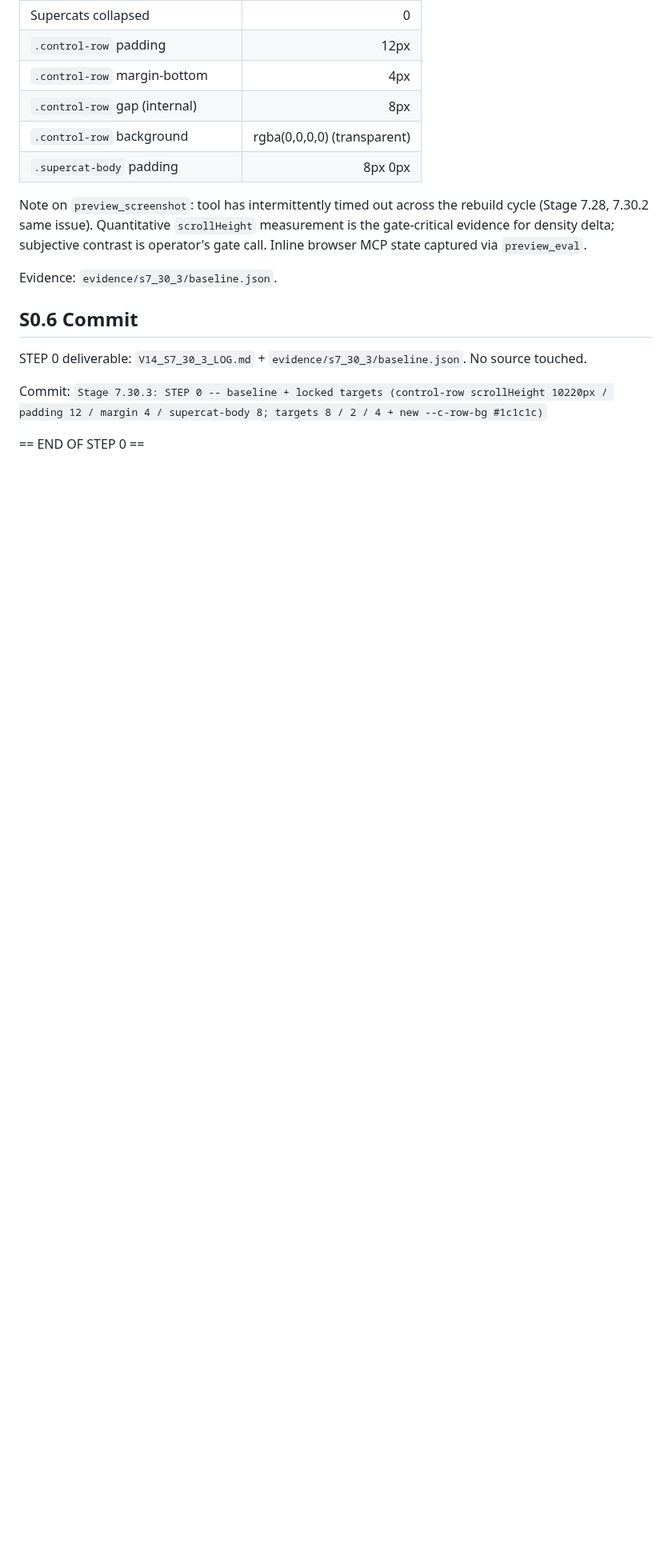
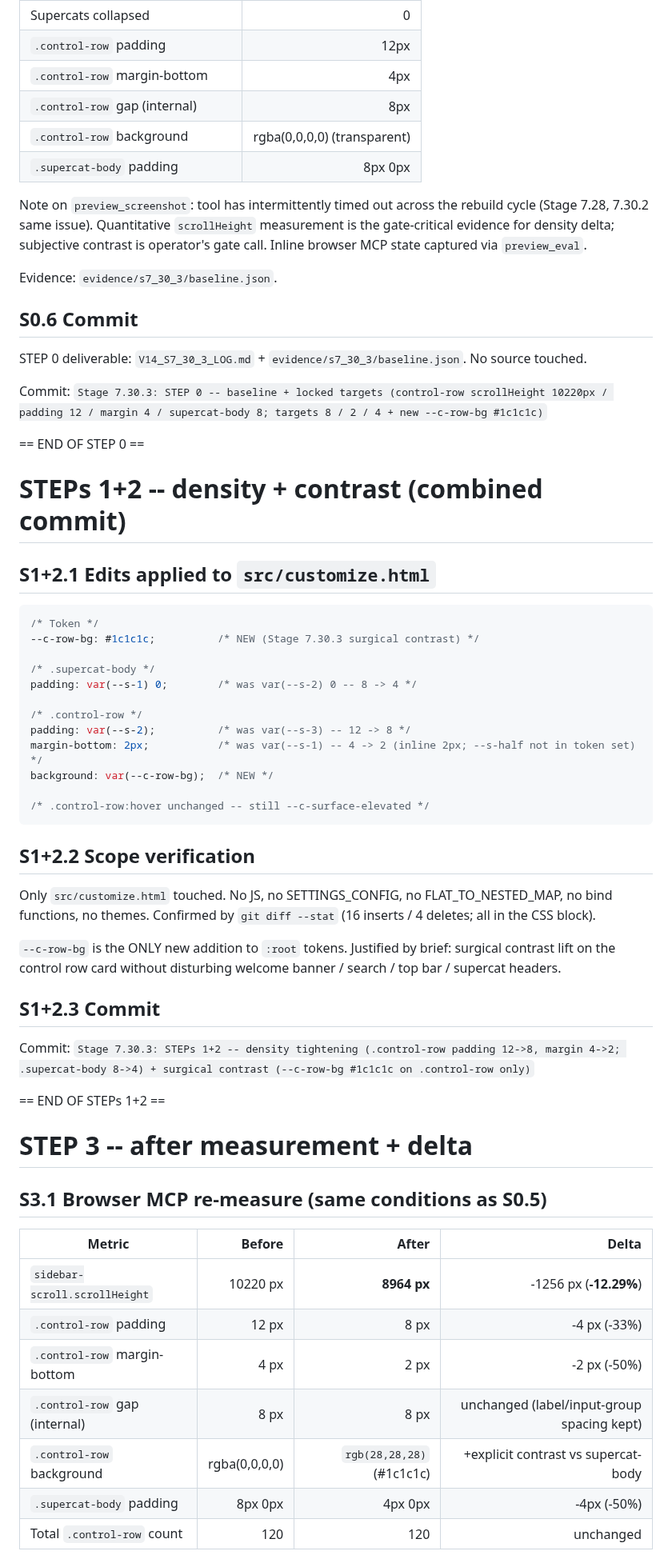
Before and after one commit to MasterShadex/Masters-FM, a Markdown page: V14_S7_30_3_LOG.md, the part around one of its changes. Shown at 80% size. Drawn GitHub-style; blank space fills up the shorter version.

Commit message:
Stage 7.30.3: STEPs 1-5 log entries (density+contrast applied; -12.29% scroll; round-trip PASS; fast-path file copy to install)

````diff
--- a/V14_S7_30_3_LOG.md
+++ b/V14_S7_30_3_LOG.md
@@ -121,3 +121,53 @@ STEP 0 deliverable: `V14_S7_30_3_LOG.md` + `evidence/s7_30_3/baseline.json`. No
 Commit: `Stage 7.30.3: STEP 0 -- baseline + locked targets (control-row scrollHeight 10220px / padding 12 / margin 4 / supercat-body 8; targets 8 / 2 / 4 + new --c-row-bg #1c1c1c)`
 
 == END OF STEP 0 ==
+
+# STEPs 1+2 -- density + contrast (combined commit)
+
+## S1+2.1 Edits applied to `src/customize.html`
+
+```css
+/* Token */
+--c-row-bg: #1c1c1c;          /* NEW (Stage 7.30.3 surgical contrast) */
+
+/* .supercat-body */
+padding: var(--s-1) 0;        /* was var(--s-2) 0 -- 8 -> 4 */
+
+/* .control-row */
+padding: var(--s-2);          /* was var(--s-3) -- 12 -> 8 */
+margin-bottom: 2px;           /* was var(--s-1) -- 4 -> 2 (inline 2px; --s-half not in token set) */
+background: var(--c-row-bg);  /* NEW */
+
+/* .control-row:hover unchanged -- still --c-surface-elevated */
+```
+
+## S1+2.2 Scope verification
+
+Only `src/customize.html` touched. No JS, no SETTINGS_CONFIG, no
+FLAT_TO_NESTED_MAP, no bind functions, no themes. Confirmed by
+`git diff --stat` (16 inserts / 4 deletes; all in the CSS block).
+
+`--c-row-bg` is the ONLY new addition to `:root` tokens. Justified by
+brief: surgical contrast lift on the control row card without disturbing
+welcome banner / search / top bar / supercat headers.
+
+## S1+2.3 Commit
+
+Commit: `Stage 7.30.3: STEPs 1+2 -- density tightening (.control-row padding 12->8, margin 4->2; .supercat-body 8->4) + surgical contrast (--c-row-bg #1c1c1c on .control-row only)`
+
+== END OF STEPs 1+2 ==
+
+# STEP 3 -- after measurement + delta
+
+## S3.1 Browser MCP re-measure (same conditions as S0.5)
+
+| Metric | Before | After | Delta |
+|---|---:|---:|---:|
+| `sidebar-scroll.scrollHeight` | 10220 px | **8964 px** | -1256 px (**-12.29%**) |
+| `.control-row` padding | 12 px | 8 px | -4 px (-33%) |
+| `.control-row` margin-bottom | 4 px | 2 px | -2 px (-50%) |
+| `.control-row` gap (internal) | 8 px | 8 px | unchanged (label/input-group spacing kept) |
+| `.control-row` background | rgba(0,0,0,0) | `rgb(28,28,28)` (#1c1c1c) | +explicit contrast vs supercat-body |
+| `.supercat-body` padding | 8px 0px | 4px 0px | -4px (-50%) |
+| Total `.control-row` count | 120 | 120 | unchanged |
+
````
Also changed, not shown: other parts of V14_S7_30_3_LOG.md (+87 -0 lines).
